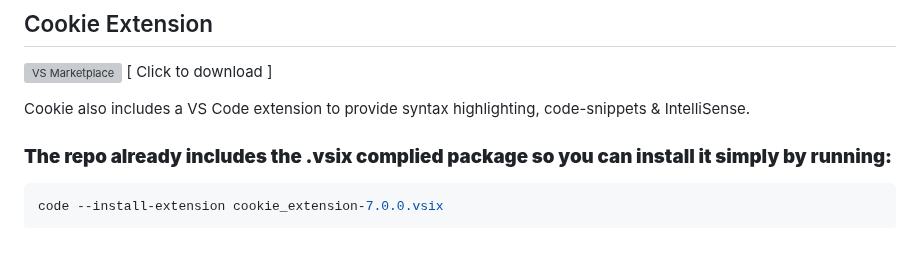
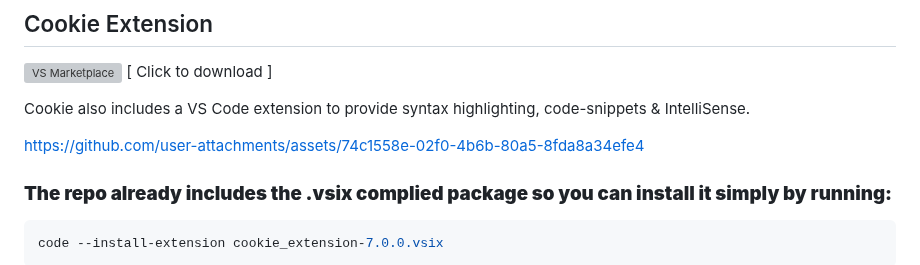
Before and after one commit to roshh4/Cookie-Lang, a Markdown page: README.md, the part around the change. Drawn GitHub-style; blank space fills up the shorter version; grey boxes are pictures that could not be loaded.

Commit message:
Update extension mp4

````diff
--- a/README.md
+++ b/README.md
@@ -158,6 +158,13 @@ Cookie-Compiler/
 [![VS Marketplace](https://img.shields.io/visual-studio-marketplace/v/AvinashS.cookie-extension?label=VS%20Marketplace&logo=visual-studio-code)](https://marketplace.visualstudio.com/items?itemName=AvinashS.cookie-extension) [ Click to download ]
 
 Cookie also includes a VS Code extension to provide syntax highlighting, code-snippets & IntelliSense.
+
+
+
+https://github.com/user-attachments/assets/74c1558e-02f0-4b6b-80a5-8fda8a34efe4
+
+
+
 
 ### **The repo already includes the .vsix complied package so you can install it simply by running:**
 ```bash
````
